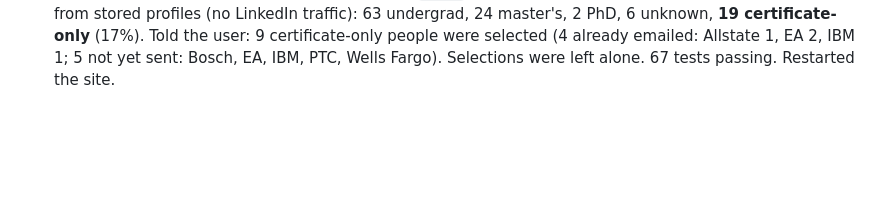
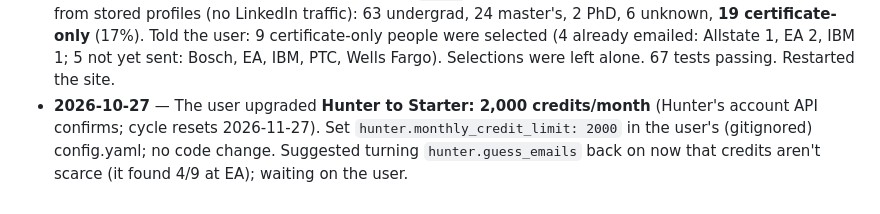
Before and after one commit to hoptched/referral-finder, a Markdown page: AGENTS.md, the part around the change. Rendered like a GitHub page; blank space fills up the shorter version.

Commit message:
Log: Hunter Starter plan (2,000 credits)

```diff
--- a/AGENTS.md
+++ b/AGENTS.md
@@ -149,3 +149,4 @@ Revised 2026-10-21 at the user's request: the CLI isn't the main interface any m
 - **2026-10-24** — **Permanent uptime dropped** (user request: too hard to maintain). Removed the "Referral Finder" scheduled task (`Unregister-ScheduledTask`) and `scripts/run-web.sh`. Instead: `scripts/windows/start-referral-finder.ps1` (if http://127.0.0.1:8000 doesn't answer, `Start-Process wsl.exe -WindowStyle Minimized` running `refer web`; waits up to 60 s; opens http://localhost:8000) and `scripts/windows/install-shortcut.ps1` (copies it to `%LOCALAPPDATA%\ReferralFinder`, creates Desktop + Start-menu shortcuts). Installed for the user. Bugs hit while testing: `Start-Process -ArgumentList @(...)` drops quoting (use one string with explicit quotes); a `foreach ($folder ...)` loop overwrote the `$Folder` parameter (PowerShell is case-insensitive); on Windows `localhost` tries `::1` first, which WSL doesn't forward, so the check uses `127.0.0.1`. The user confirmed the shortcut works (pinning the running WSL window instead pins a bare `wsl.exe`, which only opens a prompt). README "Start it automatically" replaced by "Taskbar shortcut".
 - **2026-10-26** — Wells Fargo search failed with "RateLimitError: Rate limit message detected on page" (user report). **False positive:** reproduced on that profile (`details/experience`, HTTP 200, 10.7k chars). The profile itself says "Implemented **Rate Limiting** across the Tachyon API Suite", and `detect_rate_limit` matched phrases anywhere in visible text. Fix: phrases only count on pages under `ERROR_PAGE_MAX_CHARS` (1500 visible characters; LinkedIn's limit/error pages are short), plus a new HTTP status check (429, 999 = LinkedIn bot block), passed from `page.goto` in `search._goto` and `profiles._section_text`. Also cleaned Workday company codes: "B10 …" (letters + 2+ digits), "9025 …" (4+ digits), "AFMIC American Family Mutual Insurance …" (leading all-caps word equal to the following words' initials; "IBM"/"PTC" kept), spaced "N. A.", ", S.I.", and stacked suffixes ("Company, LLC"). Renamed 4 saved runs' companies (display only). Retried the queued Wells Fargo search: 20 alumni, 8 profiles checked incl. the one that had failed. 65 tests passing. Restarted the site (minimized WSL window, per the instructions above).
 - **2026-10-26** — **Degree-aware ranking** (user request: prefer Cornell undergrads over master's, heavily penalize certificate-only). `rank.degree_level()` classifies each school entry (certificate/non-degree checked first, then PhD, master's, undergrad, else unknown) from degree + field + school name; `apply_profile` takes the best level (`DEGREE_POINTS`: undergrad +3, master's +1, PhD/unknown 0, certificate −8) and takes the class year from real degrees, not a later certificate. `Candidate.degree` is shown on cards ("undergrad" / "master's" / "PhD"; certificate-only gets an amber badge). Checked the classifier on every Cornell entry in the profile cache (17 undergrad, 14 master's, 2 PhD, 11 certificate/non-degree formats, 1 blank; all correct). Backed up `runs/` to the scratchpad, then re-scored all 21 saved runs from stored profiles (no LinkedIn traffic): 63 undergrad, 24 master's, 2 PhD, 6 unknown, **19 certificate-only** (17%). Told the user: 9 certificate-only people were selected (4 already emailed: Allstate 1, EA 2, IBM 1; 5 not yet sent: Bosch, EA, IBM, PTC, Wells Fargo). Selections were left alone. 67 tests passing. Restarted the site.
+- **2026-10-27** — The user upgraded **Hunter to Starter: 2,000 credits/month** (Hunter's account API confirms; cycle resets 2026-11-27). Set `hunter.monthly_credit_limit: 2000` in the user's (gitignored) config.yaml; no code change. Suggested turning `hunter.guess_emails` back on now that credits aren't scarce (it found 4/9 at EA); waiting on the user.
```
